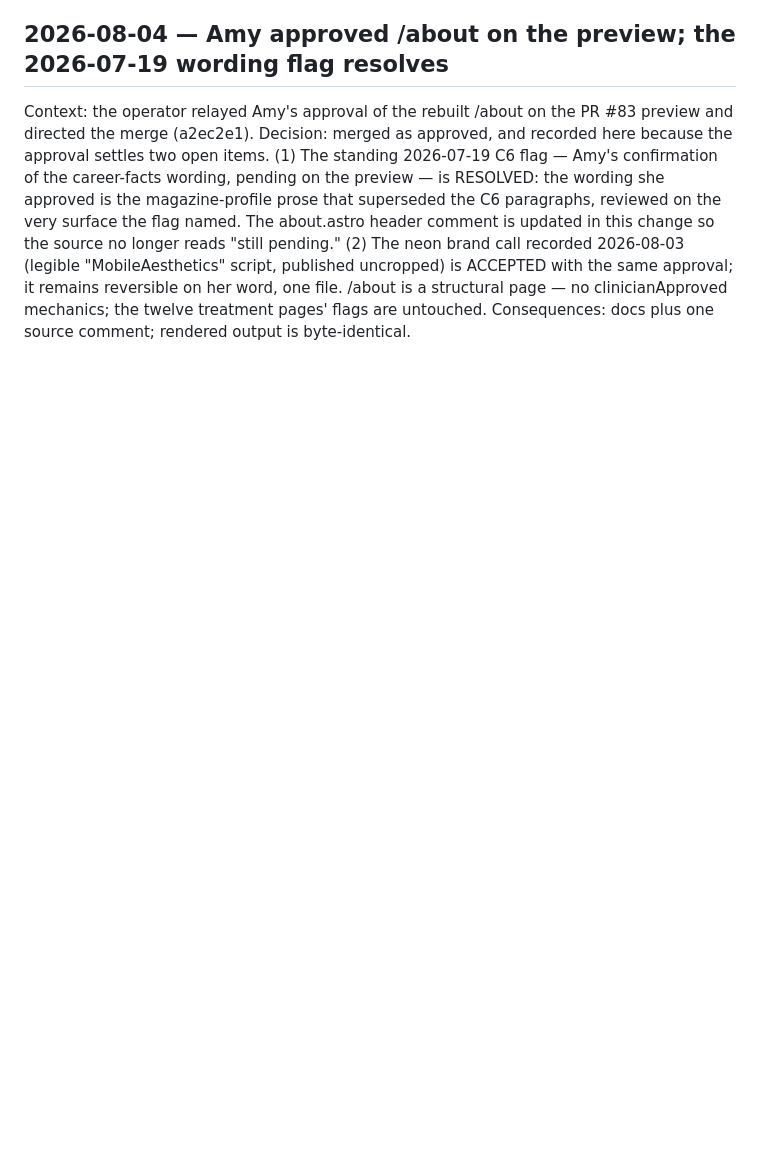
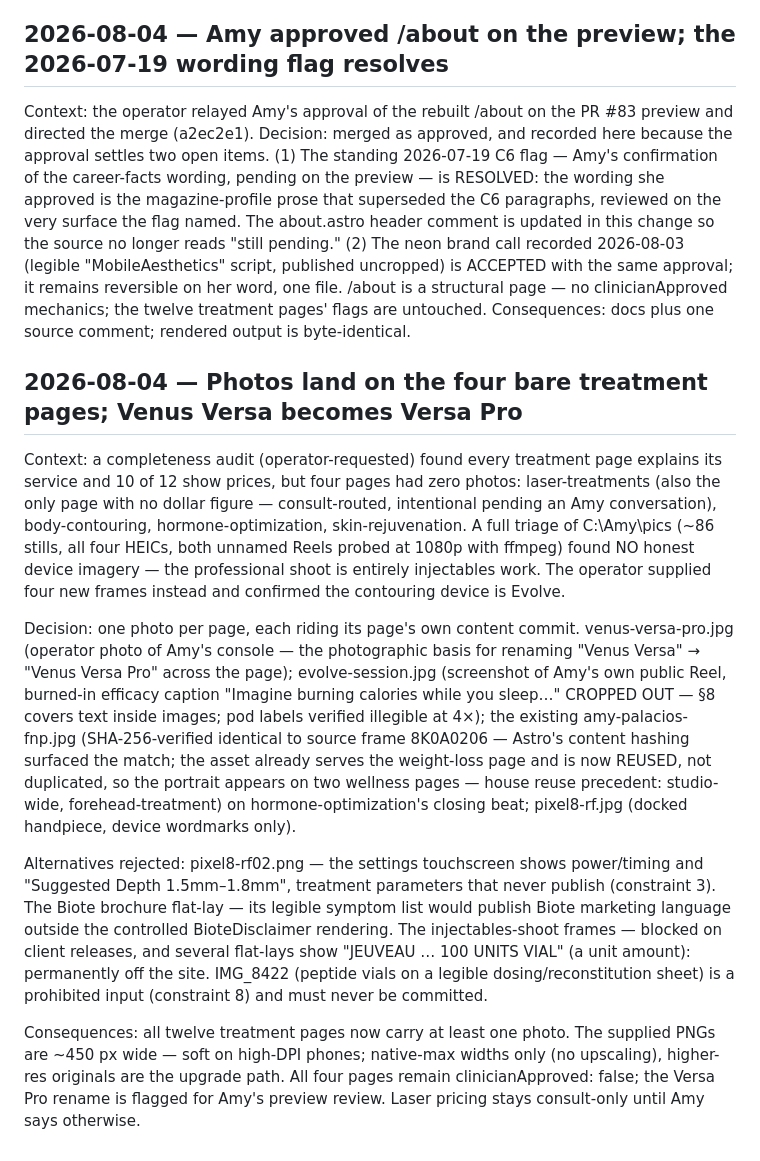
Before and after one commit to gwhitley1969/amyweb, a Markdown page: docs/DECISIONS.md, the part around the change. Drawn GitHub-style; blank space fills up the shorter version.

Commit message:
docs: record the treatment-photo placements and the compliance rejections
Co-Authored-By: Claude Fable 5 <noreply@anthropic.com>

```diff
--- a/docs/DECISIONS.md
+++ b/docs/DECISIONS.md
@@ -2712,3 +2712,45 @@ word, one file. /about is a structural page — no clinicianApproved
 mechanics; the twelve treatment pages' flags are untouched.
 Consequences: docs plus one source comment; rendered output is
 byte-identical.
+
+## 2026-08-04 — Photos land on the four bare treatment pages; Venus Versa becomes Versa Pro
+
+Context: a completeness audit (operator-requested) found every treatment
+page explains its service and 10 of 12 show prices, but four pages had
+zero photos: laser-treatments (also the only page with no dollar figure —
+consult-routed, intentional pending an Amy conversation), body-contouring,
+hormone-optimization, skin-rejuvenation. A full triage of C:\Amy\pics
+(~86 stills, all four HEICs, both unnamed Reels probed at 1080p with
+ffmpeg) found NO honest device imagery — the professional shoot is
+entirely injectables work. The operator supplied four new frames instead
+and confirmed the contouring device is Evolve.
+
+Decision: one photo per page, each riding its page's own content commit.
+venus-versa-pro.jpg (operator photo of Amy's console — the photographic
+basis for renaming "Venus Versa" → "Venus Versa Pro" across the page);
+evolve-session.jpg (screenshot of Amy's own public Reel, burned-in
+efficacy caption "Imagine burning calories while you sleep…" CROPPED OUT
+— §8 covers text inside images; pod labels verified illegible at 4×);
+the existing amy-palacios-fnp.jpg (SHA-256-verified identical to source
+frame 8K0A0206 — Astro's content hashing surfaced the match; the asset
+already serves the weight-loss page and is now REUSED, not duplicated,
+so the portrait appears on two wellness pages — house reuse precedent:
+studio-wide, forehead-treatment) on hormone-optimization's closing beat;
+pixel8-rf.jpg (docked handpiece, device wordmarks only).
+
+Alternatives rejected: pixel8-rf02.png — the settings touchscreen shows
+power/timing and "Suggested Depth 1.5mm–1.8mm", treatment parameters that
+never publish (constraint 3). The Biote brochure flat-lay — its legible
+symptom list would publish Biote marketing language outside the
+controlled BioteDisclaimer rendering. The injectables-shoot frames —
+blocked on client releases, and several flat-lays show "JEUVEAU …
+100 UNITS VIAL" (a unit amount): permanently off the site. IMG_8422
+(peptide vials on a legible dosing/reconstitution sheet) is a
+prohibited input (constraint 8) and must never be committed.
+
+Consequences: all twelve treatment pages now carry at least one photo.
+The supplied PNGs are ~450 px wide — soft on high-DPI phones; native-max
+widths only (no upscaling), higher-res originals are the upgrade path.
+All four pages remain clinicianApproved: false; the Versa Pro rename is
+flagged for Amy's preview review. Laser pricing stays consult-only until
+Amy says otherwise.
```
Also changed, not shown: docs/CHANGELOG.md (+12 -0 lines).
